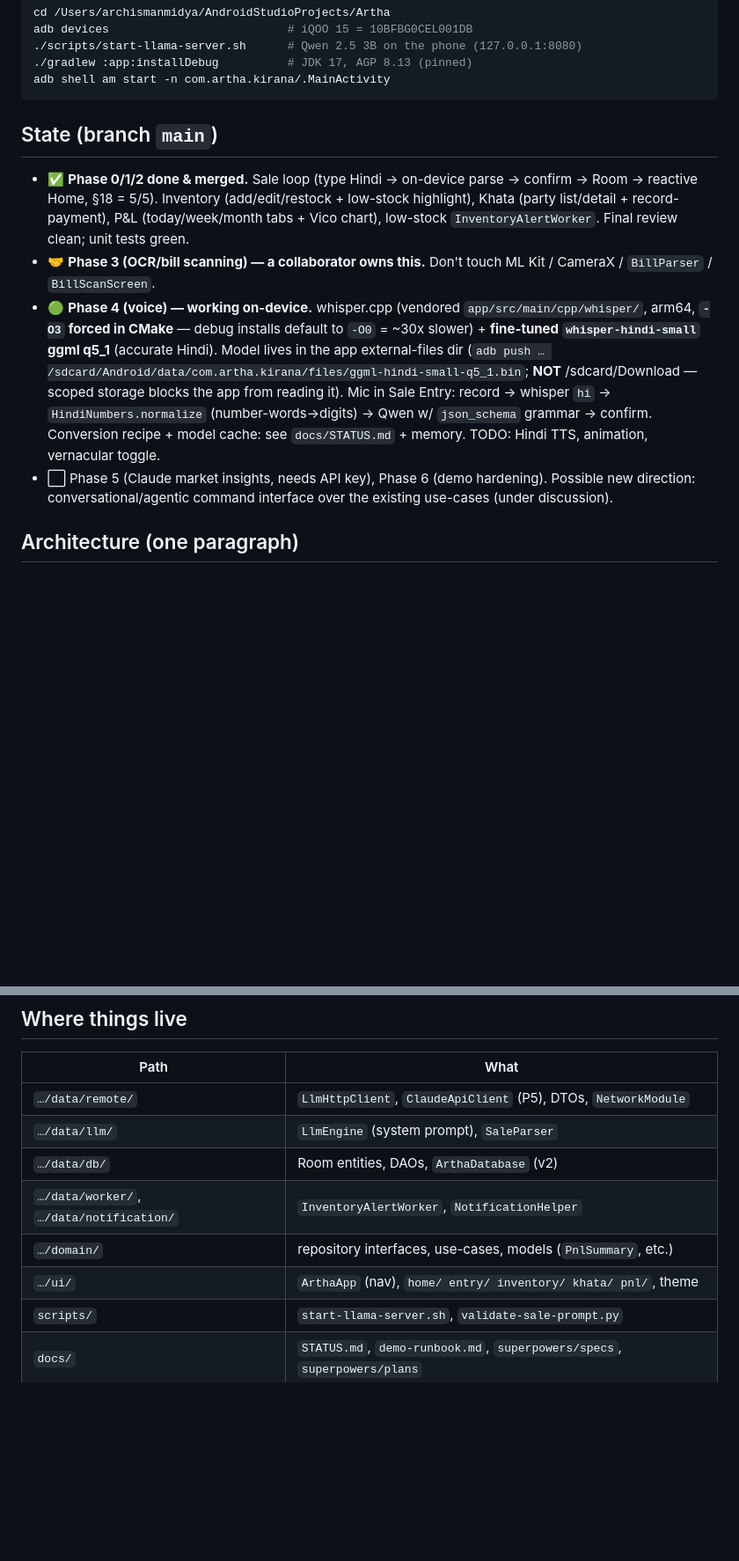
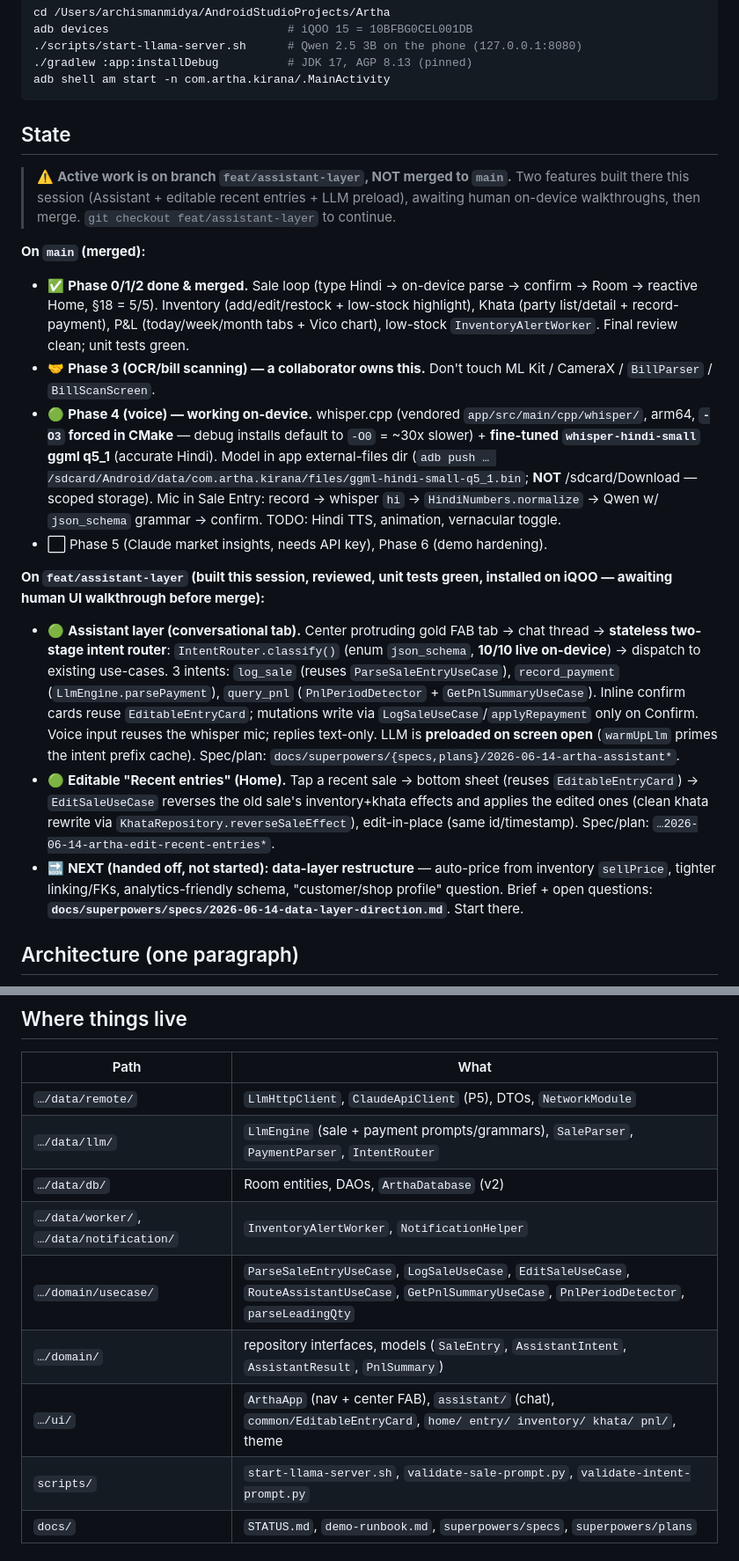
Before and after one commit to Om-Midya/artha-kirana, a Markdown page: HANDOFF.md, 2 parts joined by grey strips. Shown at 88% size. GitHub-like rendering; blank space fills up the shorter version.

Commit message:
docs: refresh HANDOFF/STATUS for assistant+edit branch; data-layer direction brief for next agent
Co-Authored-By: Claude Opus 4.8 (1M context) <noreply@anthropic.com>

````diff
--- a/HANDOFF.md
+++ b/HANDOFF.md
@@ -12,12 +12,20 @@ adb devices                          # iQOO 15 = 10BFBG0CEL001DB
 adb shell am start -n com.artha.kirana/.MainActivity
 ```
 
-## State (branch `main`)
+## State
 
+> ⚠️ **Active work is on branch `feat/assistant-layer`, NOT merged to `main`.** Two features built there this session (Assistant + editable recent entries + LLM preload), awaiting human on-device walkthroughs, then merge. `git checkout feat/assistant-layer` to continue.
+
+**On `main` (merged):**
 - ✅ **Phase 0/1/2 done & merged.** Sale loop (type Hindi → on-device parse → confirm → Room → reactive Home, §18 = 5/5). Inventory (add/edit/restock + low-stock highlight), Khata (party list/detail + record-payment), P&L (today/week/month tabs + Vico chart), low-stock `InventoryAlertWorker`. Final review clean; unit tests green.
 - 🤝 **Phase 3 (OCR/bill scanning) — a collaborator owns this.** Don't touch ML Kit / CameraX / `BillParser` / `BillScanScreen`.
-- 🟢 **Phase 4 (voice) — working on-device.** whisper.cpp (vendored `app/src/main/cpp/whisper/`, arm64, **`-O3` forced in CMake** — debug installs default to `-O0` = ~30x slower) + **fine-tuned `whisper-hindi-small` ggml q5_1** (accurate Hindi). Model lives in the app external-files dir (`adb push … /sdcard/Android/data/com.artha.kirana/files/ggml-hindi-small-q5_1.bin`; **NOT** /sdcard/Download — scoped storage blocks the app from reading it). Mic in Sale Entry: record → whisper `hi` → `HindiNumbers.normalize` (number-words→digits) → Qwen w/ `json_schema` grammar → confirm. Conversion recipe + model cache: see `docs/STATUS.md` + memory. TODO: Hindi TTS, animation, vernacular toggle.
-- ⬜ Phase 5 (Claude market insights, needs API key), Phase 6 (demo hardening). Possible new direction: conversational/agentic command interface over the existing use-cases (under discussion).
+- 🟢 **Phase 4 (voice) — working on-device.** whisper.cpp (vendored `app/src/main/cpp/whisper/`, arm64, **`-O3` forced in CMake** — debug installs default to `-O0` = ~30x slower) + **fine-tuned `whisper-hindi-small` ggml q5_1** (accurate Hindi). Model in app external-files dir (`adb push … /sdcard/Android/data/com.artha.kirana/files/ggml-hindi-small-q5_1.bin`; **NOT** /sdcard/Download — scoped storage). Mic in Sale Entry: record → whisper `hi` → `HindiNumbers.normalize` → Qwen w/ `json_schema` grammar → confirm. TODO: Hindi TTS, animation, vernacular toggle.
+- ⬜ Phase 5 (Claude market insights, needs API key), Phase 6 (demo hardening).
+
+**On `feat/assistant-layer` (built this session, reviewed, unit tests green, installed on iQOO — awaiting human UI walkthrough before merge):**
+- 🟢 **Assistant layer (conversational tab).** Center protruding gold FAB tab → chat thread → **stateless two-stage intent router**: `IntentRouter.classify()` (enum `json_schema`, **10/10 live on-device**) → dispatch to existing use-cases. 3 intents: `log_sale` (reuses `ParseSaleEntryUseCase`), `record_payment` (`LlmEngine.parsePayment`), `query_pnl` (`PnlPeriodDetector` + `GetPnlSummaryUseCase`). Inline confirm cards reuse `EditableEntryCard`; mutations write via `LogSaleUseCase`/`applyRepayment` only on Confirm. Voice input reuses the whisper mic; replies text-only. LLM is **preloaded on screen open** (`warmUpLlm` primes the intent prefix cache). Spec/plan: `docs/superpowers/{specs,plans}/2026-06-14-artha-assistant*`.
+- 🟢 **Editable "Recent entries" (Home).** Tap a recent sale → bottom sheet (reuses `EditableEntryCard`) → `EditSaleUseCase` reverses the old sale's inventory+khata effects and applies the edited ones (clean khata rewrite via `KhataRepository.reverseSaleEffect`), edit-in-place (same id/timestamp). Spec/plan: `…2026-06-14-artha-edit-recent-entries*`.
+- 🔜 **NEXT (handed off, not started): data-layer restructure** — auto-price from inventory `sellPrice`, tighter linking/FKs, analytics-friendly schema, "customer/shop profile" question. Brief + open questions: **`docs/superpowers/specs/2026-06-14-data-layer-direction.md`**. Start there.
 
 ## Architecture (one paragraph)
 
@@ -37,12 +47,13 @@ Kotlin + Compose + Material3, Clean Arch (`data`/`domain`/`ui`), MVVM + StateFlo
 | Path | What |
 |---|---|
 | `…/data/remote/` | `LlmHttpClient`, `ClaudeApiClient` (P5), DTOs, `NetworkModule` |
-| `…/data/llm/` | `LlmEngine` (system prompt), `SaleParser` |
+| `…/data/llm/` | `LlmEngine` (sale + payment prompts/grammars), `SaleParser`, `PaymentParser`, `IntentRouter` |
 | `…/data/db/` | Room entities, DAOs, `ArthaDatabase` (v2) |
 | `…/data/worker/`, `…/data/notification/` | `InventoryAlertWorker`, `NotificationHelper` |
-| `…/domain/` | repository interfaces, use-cases, models (`PnlSummary`, etc.) |
-| `…/ui/` | `ArthaApp` (nav), `home/ entry/ inventory/ khata/ pnl/`, theme |
-| `scripts/` | `start-llama-server.sh`, `validate-sale-prompt.py` |
+| `…/domain/usecase/` | `ParseSaleEntryUseCase`, `LogSaleUseCase`, `EditSaleUseCase`, `RouteAssistantUseCase`, `GetPnlSummaryUseCase`, `PnlPeriodDetector`, `parseLeadingQty` |
+| `…/domain/` | repository interfaces, models (`SaleEntry`, `AssistantIntent`, `AssistantResult`, `PnlSummary`) |
+| `…/ui/` | `ArthaApp` (nav + center FAB), `assistant/` (chat), `common/EditableEntryCard`, `home/ entry/ inventory/ khata/ pnl/`, theme |
+| `scripts/` | `start-llama-server.sh`, `validate-sale-prompt.py`, `validate-intent-prompt.py` |
 | `docs/` | `STATUS.md`, `demo-runbook.md`, `superpowers/specs`, `superpowers/plans` |
 
 ## Device
````
Also changed, not shown: other parts of HANDOFF.md (+2 -0 lines), docs/STATUS.md (+5 -1 lines), 1 other file.
